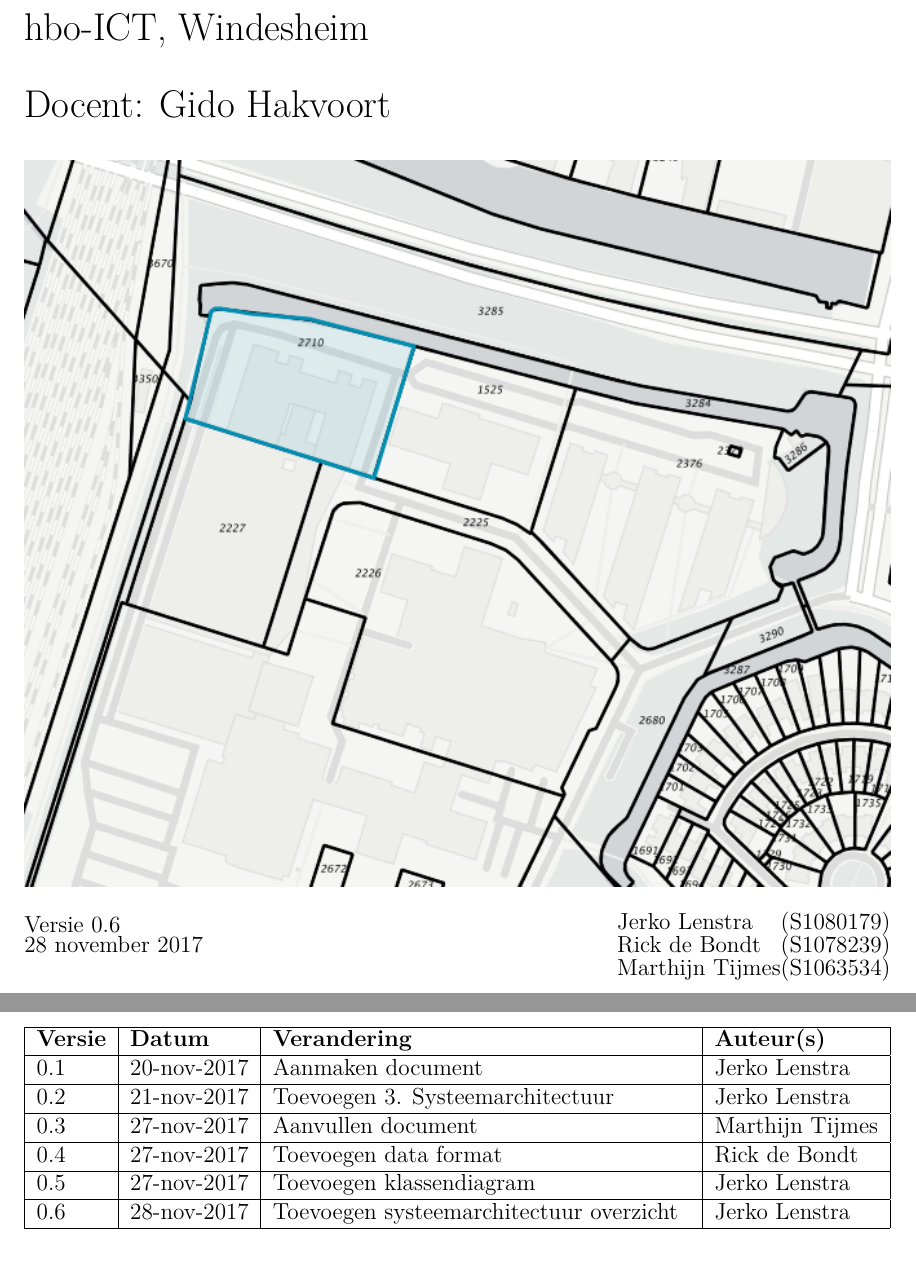
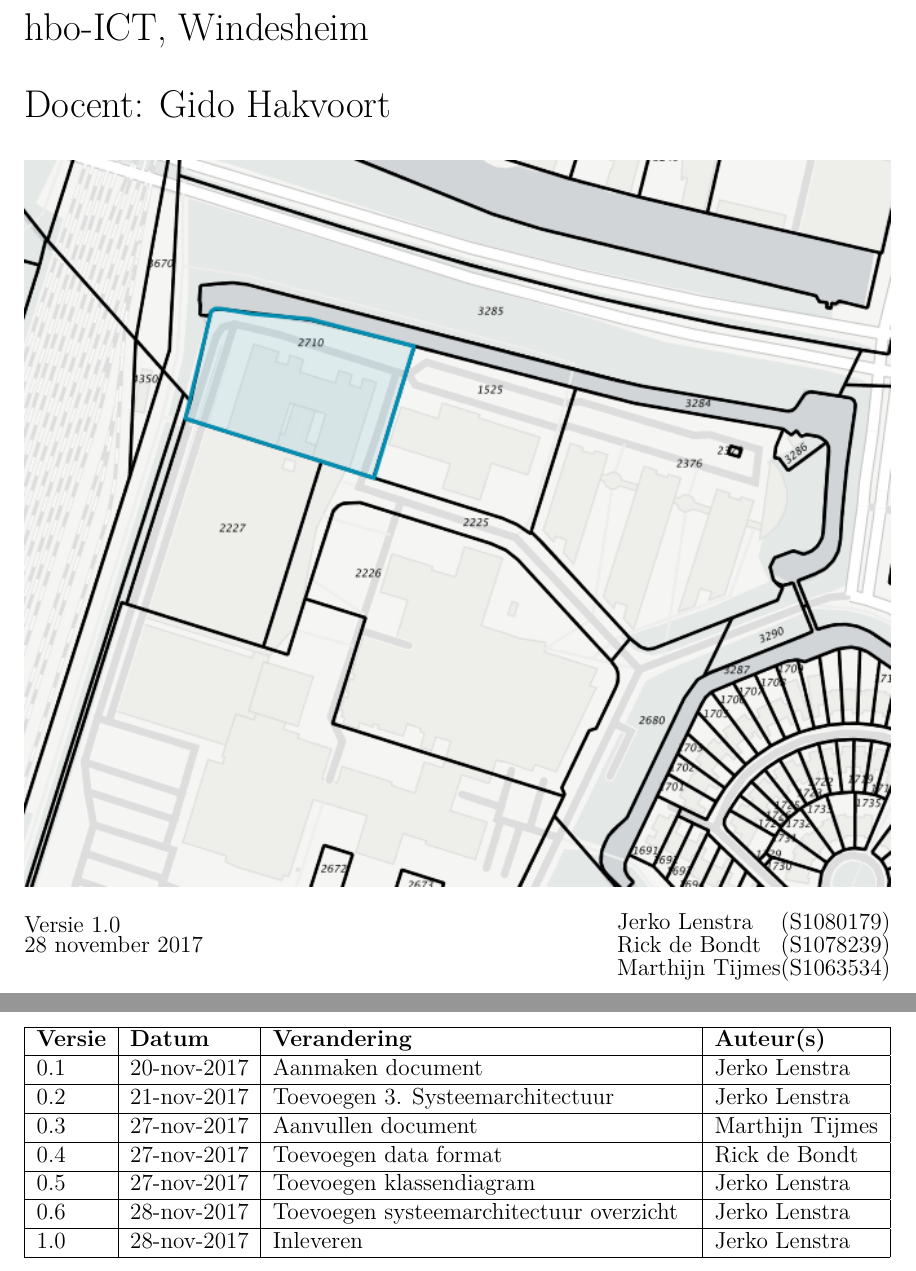
Before and after one commit to MTijmes/SmartMarkers, a LaTeX document (doc/technical.tex, which reads doc/technical/1_versionmanagement.tex): two parts of pages 1 and 3 of 14, joined at a grey line, cut so that both start at the same text. Compiled offline with pdfLaTeX.

Commit message:
doc: technical: finalise technical documentation

```diff
--- a/doc/technical.tex
+++ b/doc/technical.tex
@@ -1,4 +1,4 @@
-\newcommand{\versionnumber}{0.6}
+\newcommand{\versionnumber}{1.0}
 \newcommand{\docversion}{
   \renewcommand{\arraystretch}{0.5}
   \setlength{\tabcolsep}{0pt}
--- a/doc/technical/1_versionmanagement.tex
+++ b/doc/technical/1_versionmanagement.tex
@@ -9,5 +9,6 @@
     0.4 & 27-nov-2017 & Toevoegen data format & Rick de Bondt \\ \hline
     0.5 & 27-nov-2017 & Toevoegen klassendiagram & Jerko Lenstra \\ \hline
     0.6 & 28-nov-2017 & Toevoegen systeemarchitectuur overzicht & Jerko Lenstra \\ \hline
+    1.0 & 28-nov-2017 & Inleveren & Jerko Lenstra \\ \hline
 
 \end{tabularx}
```
